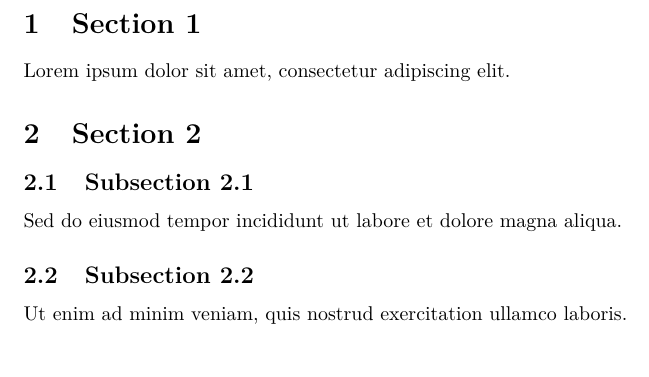
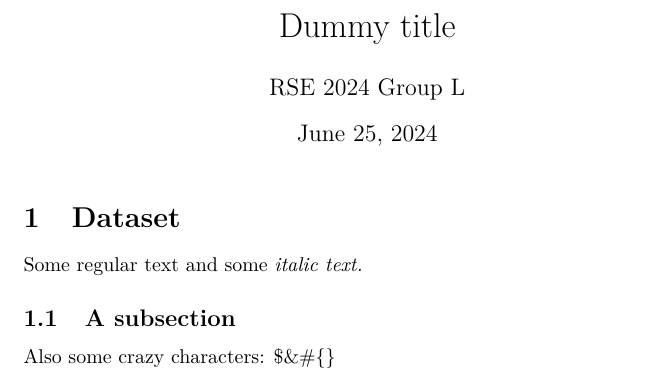
Before and after one commit to tauqeerrumaney/RSE_2, a LaTeX document (results/dummy.tex): part of the page, cut at the place of the change. Compiled offline with pdfLaTeX.

Commit message:
feat(latex): add maketitle

```diff
--- a/results/dummy.tex
+++ b/results/dummy.tex
@@ -5,3 +5,6 @@
 \usepackage{textcomp}%
 \usepackage{lastpage}%
 %
+\title{Dummy title}%
+\author{RSE 2024 Group L}%
+\date{\today}%
@@ -11,23 +11,14 @@
 %
 \begin{document}%
 \normalsize%
-\section{Section 1}%
-\label{sec:Section1}%
+\maketitle%
+\section{Dataset}%
+\label{sec:Dataset}%
+Some regular text and some %
+\textit{italic text. }%
+\subsection{A subsection}%
+\label{subsec:Asubsection}%
+Also some crazy characters: \$\&\#\{\}
 
 %
-Lorem ipsum dolor sit amet, consectetur adipiscing elit.%
-\section{Section 2}%
-\label{sec:Section2}%
-
-%
-\subsection{Subsection 2.1}%
-\label{subsec:Subsection2.1}%
-
-%
-Sed do eiusmod tempor incididunt ut labore et dolore magna aliqua.%
-\subsection{Subsection 2.2}%
-\label{subsec:Subsection2.2}%
-
-%
-Ut enim ad minim veniam, quis nostrud exercitation ullamco laboris.%
 \end{document}
```
Also changed, not shown: basic.tex (deleted, +0 -12 lines), results/dummy.pdf, results/dummy.tex (3 more changed lines), 2 other files.
